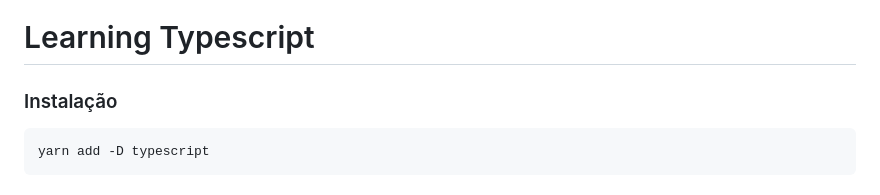
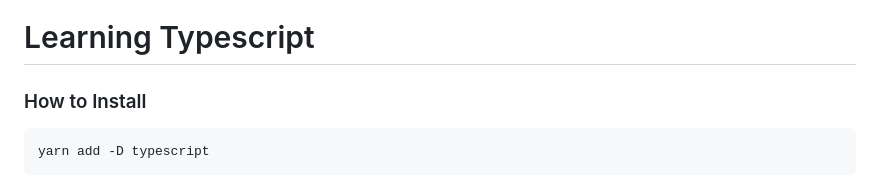
Before and after one commit to guicazaroto/typescript-essentials, a Markdown page: README.md, the part around the change. GitHub-like rendering.

````diff
--- a/README.md
+++ b/README.md
@@ -1,6 +1,6 @@
 # Learning Typescript
 
-### Instalação
+### How to Install
 
 ```node
 yarn add -D typescript
````
